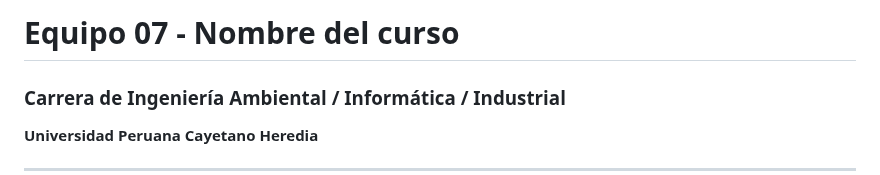
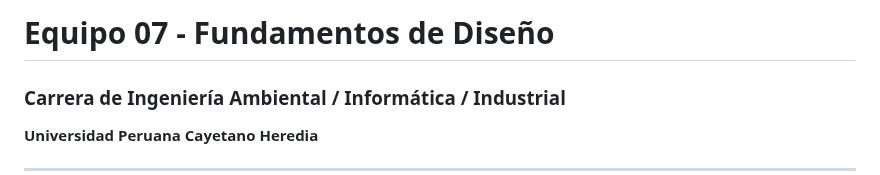
Before and after one commit to MRCDPLS/FdD_Equipo_07, a Markdown page: README.md, the part around the change. GitHub-like rendering.

Commit message:
colocar nombre del curso

```diff
--- a/README.md
+++ b/README.md
@@ -1,4 +1,4 @@
-# Equipo 07 - Nombre del curso
+# Equipo 07 - Fundamentos de Diseño
 ### Carrera de Ingeniería Ambiental / Informática / Industrial
 **Universidad Peruana Cayetano Heredia**
 
```
